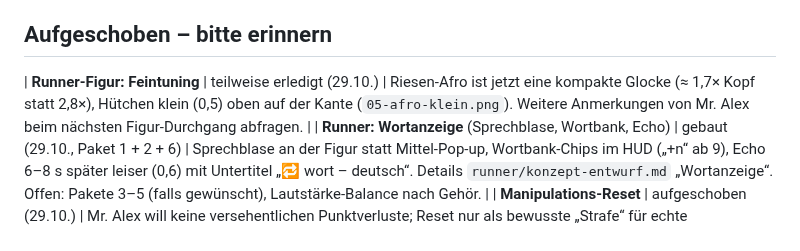
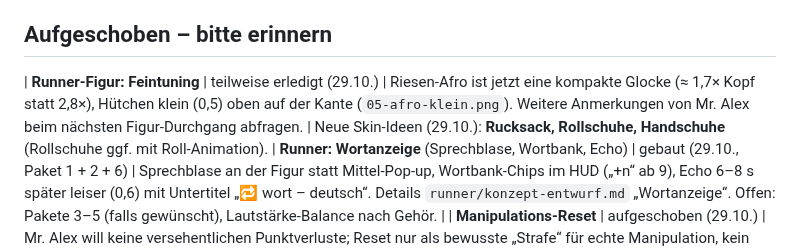
Before and after one commit to langenbachalex/School, a Markdown page: docs/ideenspeicher.md, the part around the change. Rendered like a GitHub page.

Commit message:
Ideenspeicher: Skin-Ideen Rucksack, Rollschuhe, Handschuhe
Co-Authored-By: Claude Fable 5.1 <noreply@anthropic.com>
Claude-Session: https://claude.ai/code/session_01UZgbw89yXZXxCGn6rzHZKY

```diff
--- a/docs/ideenspeicher.md
+++ b/docs/ideenspeicher.md
@@ -20,7 +20,7 @@ Alles Neue wird **ohne Audio** gebaut; die Texte werden hier gesammelt und am 13
 | Hörübungen 01/02 Klasse 6 neu mit Jugendstimmen (Mia, Ben, Harry, Declan) | Elrond, John Shaw, Emmaline | ≈ 600 | offen – nur auf Wunsch |
 
 ## Aufgeschoben – bitte erinnern
-| **Runner-Figur: Feintuning** | teilweise erledigt (29.10.) | Riesen-Afro ist jetzt eine kompakte Glocke (≈ 1,7× Kopf statt 2,8×), Hütchen klein (0,5) oben auf der Kante (`05-afro-klein.png`). Weitere Anmerkungen von Mr. Alex beim nächsten Figur-Durchgang abfragen. |
+| **Runner-Figur: Feintuning** | teilweise erledigt (29.10.) | Riesen-Afro ist jetzt eine kompakte Glocke (≈ 1,7× Kopf statt 2,8×), Hütchen klein (0,5) oben auf der Kante (`05-afro-klein.png`). Weitere Anmerkungen von Mr. Alex beim nächsten Figur-Durchgang abfragen. | Neue Skin-Ideen (29.10.): **Rucksack, Rollschuhe, Handschuhe** (Rollschuhe ggf. mit Roll-Animation).
 | **Runner: Wortanzeige** (Sprechblase, Wortbank, Echo) | gebaut (29.10., Paket 1 + 2 + 6) | Sprechblase an der Figur statt Mittel-Pop-up, Wortbank-Chips im HUD („+n“ ab 9), Echo 6–8 s später leiser (0,6) mit Untertitel „🔁 wort – deutsch“. Details `runner/konzept-entwurf.md` „Wortanzeige“. Offen: Pakete 3–5 (falls gewünscht), Lautstärke-Balance nach Gehör. |
 | **Manipulations-Reset** | aufgeschoben (29.10.) | Mr. Alex will keine versehentlichen Punktverluste; Reset nur als bewusste „Strafe“ für echte Manipulation, kein Regelfall. Heute: Reset nur, wenn Haupt- und Zweitkopie beide ungültig sind; erledigte Teile bleiben dabei stehen (Punkte auf 0). Nochmal besprechen: z. B. Punkte einfrieren statt löschen, oder nur Banner ohne Reset. |
 | Idee | Stand | Entscheidung offen |
```
